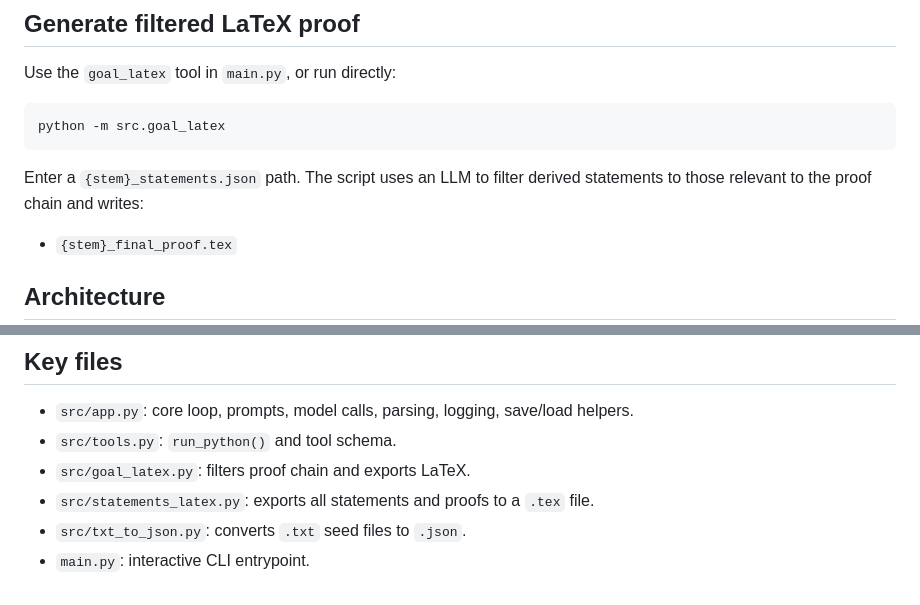
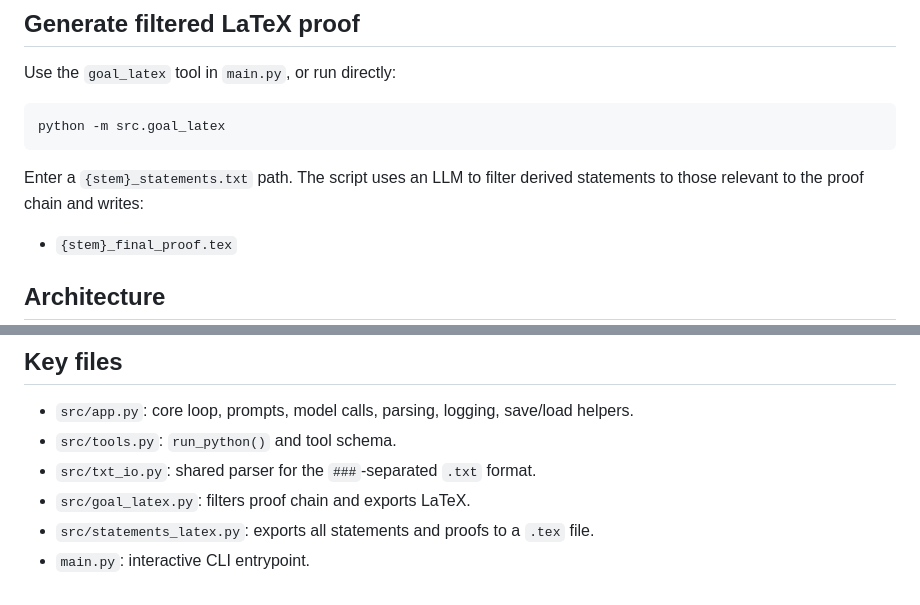
Before and after one commit to hoavu-cs/ProofBFS, a Markdown page: README.md, 2 parts joined by grey strips. Rendered like a GitHub page.

````diff
--- a/README.md
+++ b/README.md
@@ -122,7 +122,7 @@ Use the `goal_latex` tool in `main.py`, or run directly:
 python -m src.goal_latex
 ```
 
-Enter a `{stem}_statements.json` path. The script uses an LLM to filter derived statements to those relevant to the proof chain and writes:
+Enter a `{stem}_statements.txt` path. The script uses an LLM to filter derived statements to those relevant to the proof chain and writes:
 
 - `{stem}_final_proof.tex`
 
@@ -150,7 +150,7 @@ If `bwrap` is not found, execution falls back to running directly in the venv (n
 
 - `src/app.py`: core loop, prompts, model calls, parsing, logging, save/load helpers.
 - `src/tools.py`: `run_python()` and tool schema.
+- `src/txt_io.py`: shared parser for the `###`-separated `.txt` format.
 - `src/goal_latex.py`: filters proof chain and exports LaTeX.
 - `src/statements_latex.py`: exports all statements and proofs to a `.tex` file.
-- `src/txt_to_json.py`: converts `.txt` seed files to `.json`.
 - `main.py`: interactive CLI entrypoint.
````
Also changed, not shown: other parts of README.md (+1 -1 lines).
